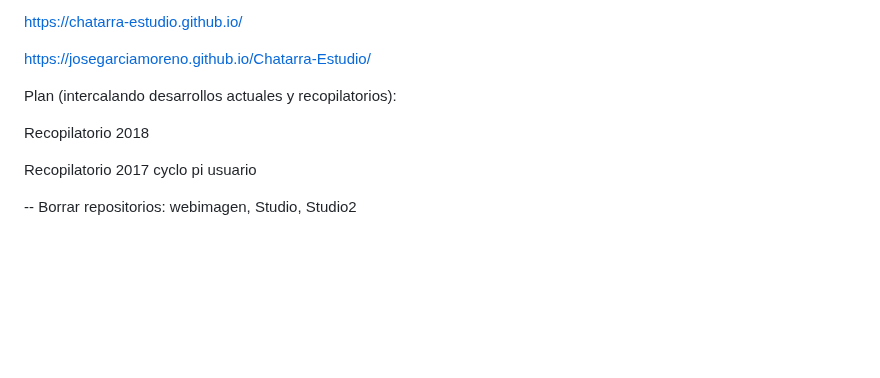
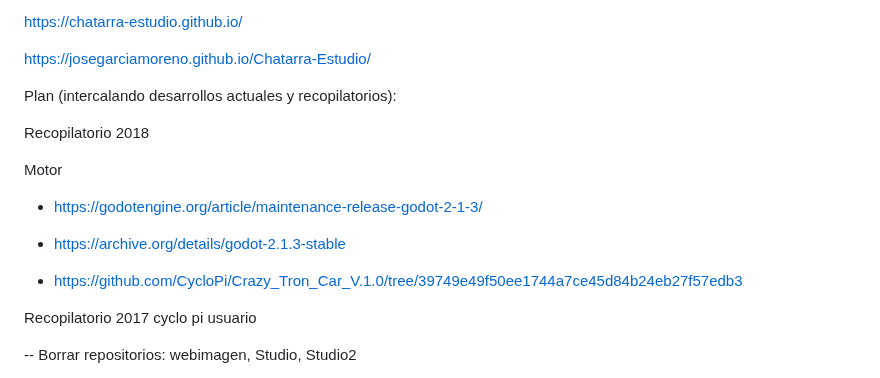
Before and after one commit to JoseGarciaMoreno/Chatarra-Estudio, a Markdown page: README.md, the part around the change. Rendered like a GitHub page; blank space fills up the shorter version.

```diff
--- a/README.md
+++ b/README.md
@@ -11,6 +11,12 @@ https://josegarciamoreno.github.io/Chatarra-Estudio/
 Plan (intercalando desarrollos actuales y recopilatorios):
 
 Recopilatorio 2018
+
+Motor
+- https://godotengine.org/article/maintenance-release-godot-2-1-3/
+- https://archive.org/details/godot-2.1.3-stable
+
+- https://github.com/CycloPi/Crazy_Tron_Car_V.1.0/tree/39749e49f50ee1744a7ce45d84b24eb27f57edb3
 
 Recopilatorio 2017 cyclo pi usuario
 
```
